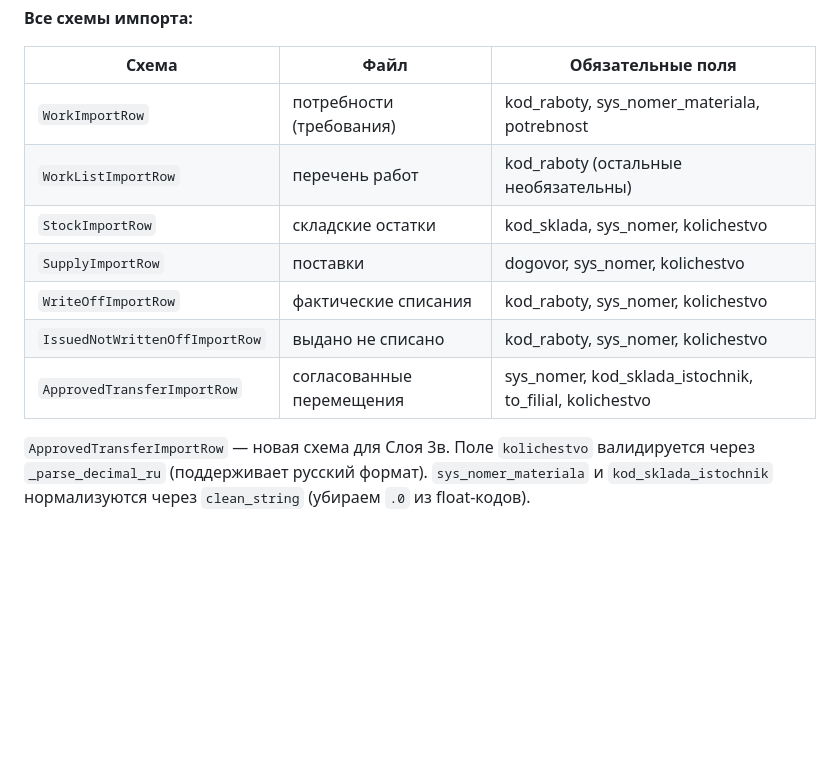
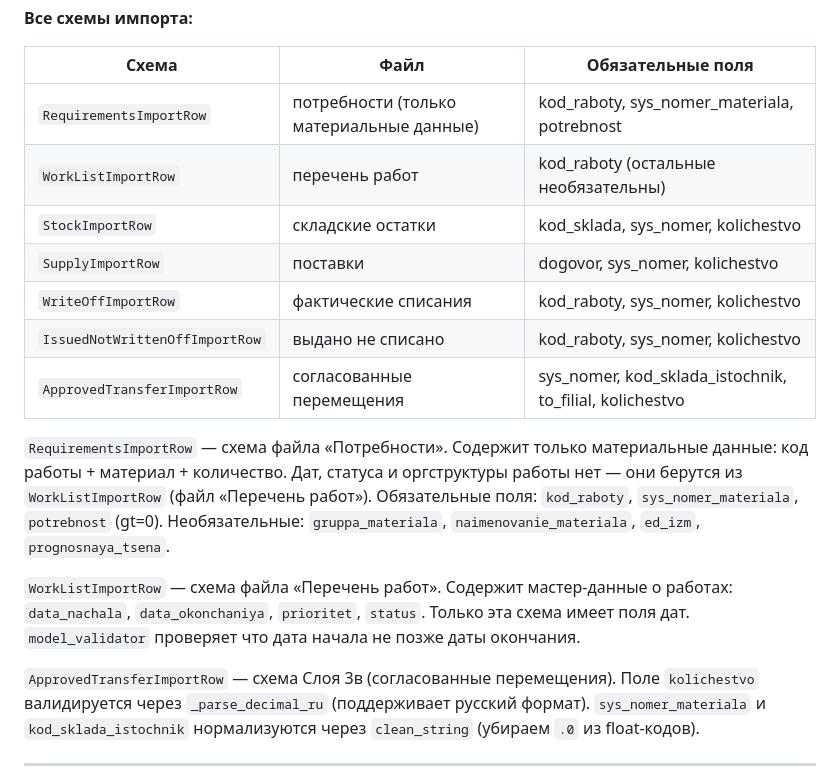
Before and after one commit to DaniarSher81212/maps, a Markdown page: docs/ОПИСАНИЕ_ПРОЕКТА.md, the part around the change. GitHub-like rendering; blank space fills up the shorter version.

```diff
--- a/docs/ОПИСАНИЕ_ПРОЕКТА.md
+++ b/docs/ОПИСАНИЕ_ПРОЕКТА.md
@@ -386,7 +386,7 @@ def check_dates(self):
 
 | Схема | Файл | Обязательные поля |
 |---|---|---|
-| `WorkImportRow` | потребности (требования) | kod_raboty, sys_nomer_materiala, potrebnost |
+| `RequirementsImportRow` | потребности (только материальные данные) | kod_raboty, sys_nomer_materiala, potrebnost |
 | `WorkListImportRow` | перечень работ | kod_raboty (остальные необязательны) |
 | `StockImportRow` | складские остатки | kod_sklada, sys_nomer, kolichestvo |
 | `SupplyImportRow` | поставки | dogovor, sys_nomer, kolichestvo |
@@ -394,7 +394,17 @@ def check_dates(self):
 | `IssuedNotWrittenOffImportRow` | выдано не списано | kod_raboty, sys_nomer, kolichestvo |
 | `ApprovedTransferImportRow` | согласованные перемещения | sys_nomer, kod_sklada_istochnik, to_filial, kolichestvo |
 
-`ApprovedTransferImportRow` — новая схема для Слоя 3в. Поле `kolichestvo` валидируется
+`RequirementsImportRow` — схема файла «Потребности». Содержит только материальные данные:
+код работы + материал + количество. Дат, статуса и оргструктуры работы нет —
+они берутся из `WorkListImportRow` (файл «Перечень работ»).
+Обязательные поля: `kod_raboty`, `sys_nomer_materiala`, `potrebnost` (gt=0).
+Необязательные: `gruppa_materiala`, `naimenovanie_materiala`, `ed_izm`, `prognosnaya_tsena`.
+
+`WorkListImportRow` — схема файла «Перечень работ». Содержит мастер-данные о работах:
+`data_nachala`, `data_okonchaniya`, `prioritet`, `status`. Только эта схема имеет поля дат.
+`model_validator` проверяет что дата начала не позже даты окончания.
+
+`ApprovedTransferImportRow` — схема Слоя 3в (согласованные перемещения). Поле `kolichestvo` валидируется
 через `_parse_decimal_ru` (поддерживает русский формат). `sys_nomer_materiala` и
 `kod_sklada_istochnik` нормализуются через `clean_string` (убираем `.0` из float-кодов).
 
```
Also changed, not shown: docs/ИНСТРУКЦИЯ.md (+55 -6 lines).
